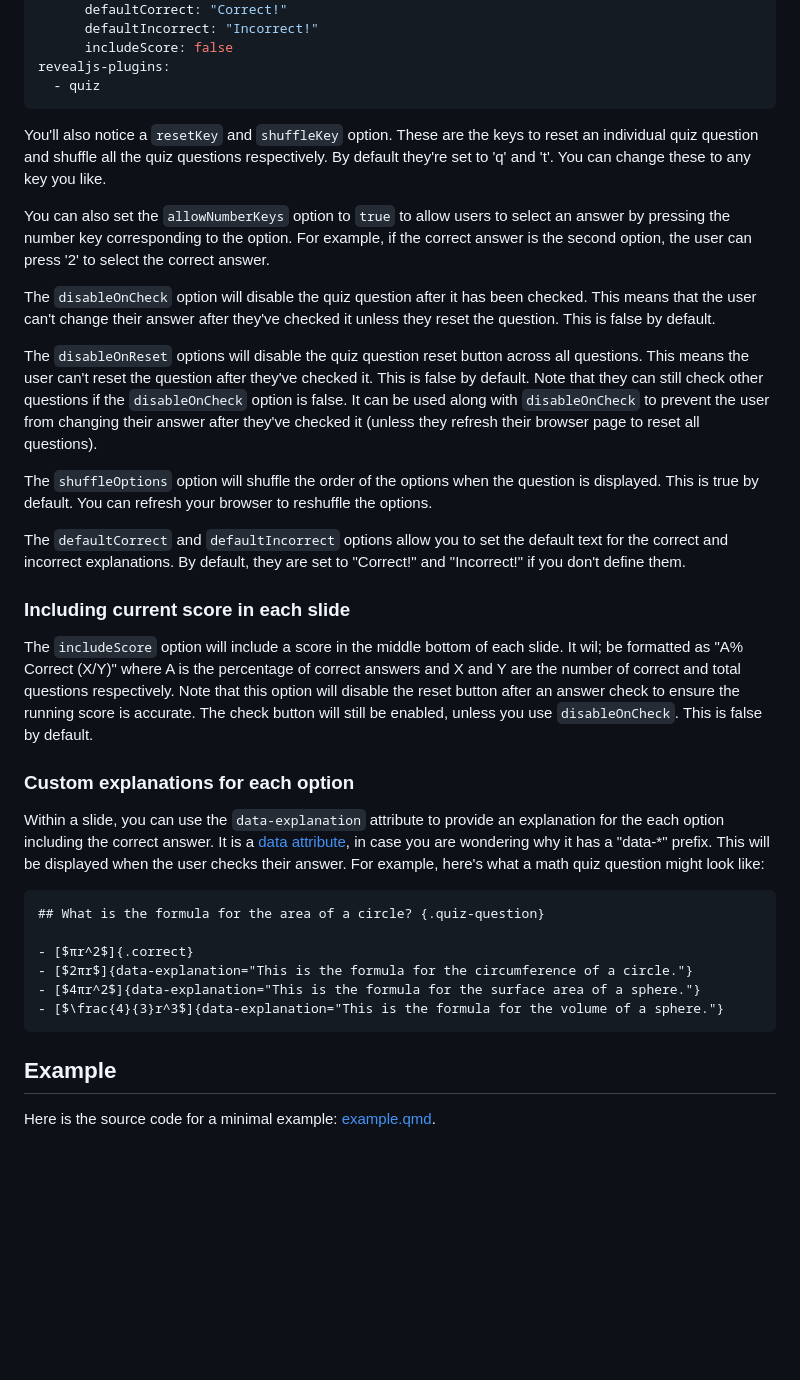
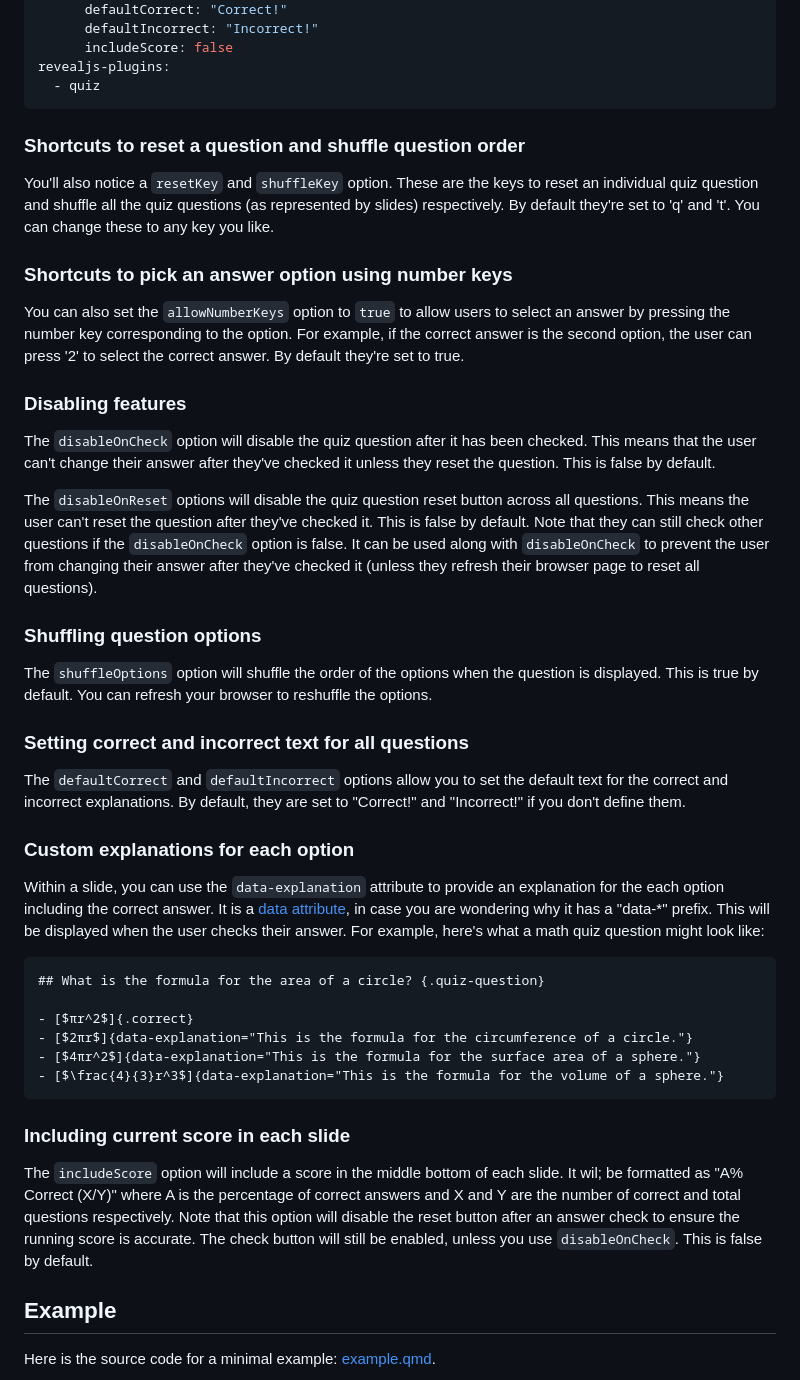
Before and after one commit to parmsam/quarto-quiz, a Markdown page: README.md, the part around the change. Drawn GitHub-style; blank space fills up the shorter version.

Commit message:
improve readme quality again

````diff
--- a/README.md
+++ b/README.md
@@ -58,22 +58,27 @@ format:
 revealjs-plugins:
   - quiz
 ```
+### Shortcuts to reset a question and shuffle question order
 
-You'll also notice a `resetKey` and `shuffleKey` option. These are the keys to reset an individual quiz question and shuffle all the quiz questions respectively. By default they're set to 'q' and 't'. You can change these to any key you like.
+You'll also notice a `resetKey` and `shuffleKey` option. These are the keys to reset an individual quiz question and shuffle all the quiz questions (as represented by slides) respectively. By default they're set to 'q' and 't'. You can change these to any key you like.
 
-You can also set the `allowNumberKeys` option to `true` to allow users to select an answer by pressing the number key corresponding to the option. For example, if the correct answer is the second option, the user can press '2' to select the correct answer.
+### Shortcuts to pick an answer option using number keys
+
+You can also set the `allowNumberKeys` option to `true` to allow users to select an answer by pressing the number key corresponding to the option. For example, if the correct answer is the second option, the user can press '2' to select the correct answer. By default they're set to true.
+
+### Disabling features
 
 The `disableOnCheck` option will disable the quiz question after it has been checked. This means that the user can't change their answer after they've checked it unless they reset the question. This is false by default.
 
 The `disableOnReset` options will disable the quiz question reset button across all questions. This means the user can't reset the question after they've checked it. This is false by default. Note that they can still check other questions if the `disableOnCheck` option is false. It can be used along with `disableOnCheck` to prevent the user from changing their answer after they've checked it (unless they refresh their browser page to reset all questions).
 
+### Shuffling question options
+
 The `shuffleOptions` option will shuffle the order of the options when the question is displayed. This is true by default. You can refresh your browser to reshuffle the options.
 
+### Setting correct and incorrect text for all questions
+
 The `defaultCorrect` and `defaultIncorrect` options allow you to set the default text for the correct and incorrect explanations. By default, they are set to "Correct!" and "Incorrect!" if you don't define them.
-
-### Including current score in each slide
-
-The `includeScore` option will include a score in the middle bottom of each slide. It wil; be formatted as "A% Correct (X/Y)" where A is the percentage of correct answers and X and Y are the number of correct and total questions respectively. Note that this option will disable the reset button after an answer check to ensure the running score is accurate. The check button will still be enabled, unless you use `disableOnCheck`. This is false by default.
 
 ### Custom explanations for each option
 
@@ -88,6 +93,10 @@ Within a slide, you can use the `data-explanation` attribute to provide an expla
 - [$\frac{4}{3}r^3$]{data-explanation="This is the formula for the volume of a sphere."}
 ```
 
+### Including current score in each slide
+
+The `includeScore` option will include a score in the middle bottom of each slide. It wil; be formatted as "A% Correct (X/Y)" where A is the percentage of correct answers and X and Y are the number of correct and total questions respectively. Note that this option will disable the reset button after an answer check to ensure the running score is accurate. The check button will still be enabled, unless you use `disableOnCheck`. This is false by default.
+
 ## Example
 
 Here is the source code for a minimal example: [example.qmd](example.qmd).
````
